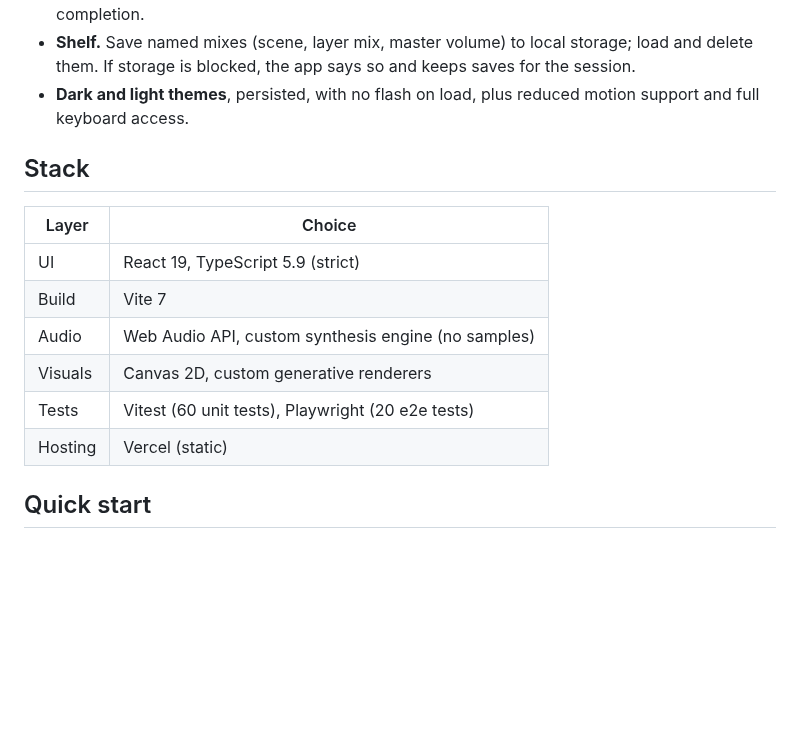
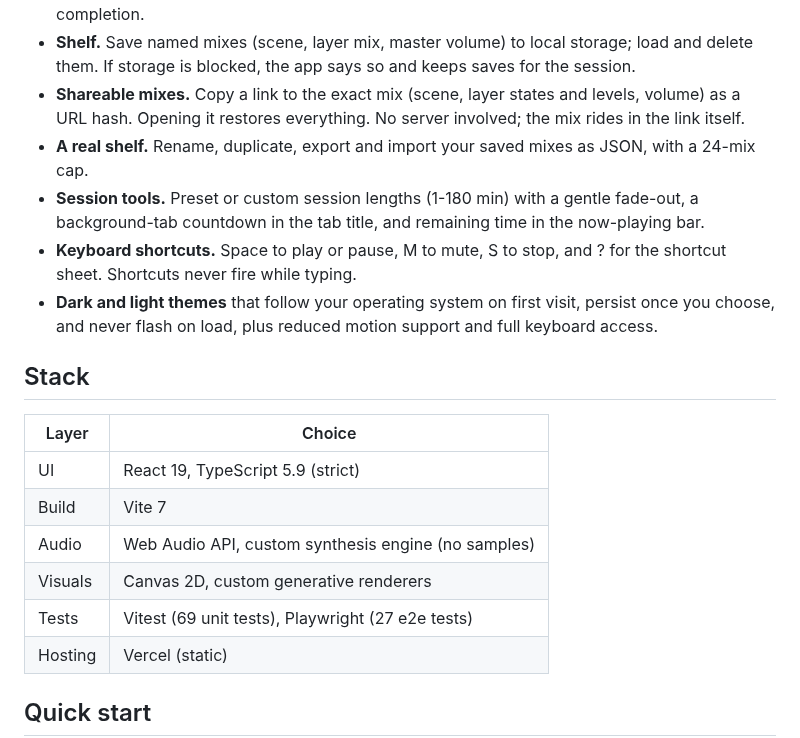
Before and after one commit to devtechedge/motif, a Markdown page: README.md, the part around one of its changes. Drawn GitHub-style; blank space fills up the shorter version.

```diff
--- a/README.md
+++ b/README.md
@@ -53,8 +53,19 @@ network calls, nothing collected.
 - **Shelf.** Save named mixes (scene, layer mix, master volume) to local
   storage; load and delete them. If storage is blocked, the app says so and
   keeps saves for the session.
-- **Dark and light themes**, persisted, with no flash on load, plus reduced
-  motion support and full keyboard access.
+- **Shareable mixes.** Copy a link to the exact mix (scene, layer states and
+  levels, volume) as a URL hash. Opening it restores everything. No server
+  involved; the mix rides in the link itself.
+- **A real shelf.** Rename, duplicate, export and import your saved mixes as
+  JSON, with a 24-mix cap.
+- **Session tools.** Preset or custom session lengths (1-180 min) with a gentle
+  fade-out, a background-tab countdown in the tab title, and remaining time in
+  the now-playing bar.
+- **Keyboard shortcuts.** Space to play or pause, M to mute, S to stop, and ?
+  for the shortcut sheet. Shortcuts never fire while typing.
+- **Dark and light themes** that follow your operating system on first visit,
+  persist once you choose, and never flash on load, plus reduced motion
+  support and full keyboard access.
 
 ## Stack
 
@@ -64,7 +75,7 @@ network calls, nothing collected.
 | Build | Vite 7 |
 | Audio | Web Audio API, custom synthesis engine (no samples) |
 | Visuals | Canvas 2D, custom generative renderers |
-| Tests | Vitest (60 unit tests), Playwright (20 e2e tests) |
+| Tests | Vitest (69 unit tests), Playwright (27 e2e tests) |
 | Hosting | Vercel (static) |
 
 ## Quick start
```
Also changed, not shown: other parts of README.md (+7 -0 lines), SECURITY.md (+5 -0 lines), docs/scene-builder-brief.md (added, +54 -0 lines), docs/screenshots/01-sound-field.png, docs/screenshots/02-mixer-rail.png, docs/screenshots/03-scene-library.png, docs/screenshots/04-light-theme.png, docs/screenshots/05-mobile.png, docs/screenshots/social-preview.png.
